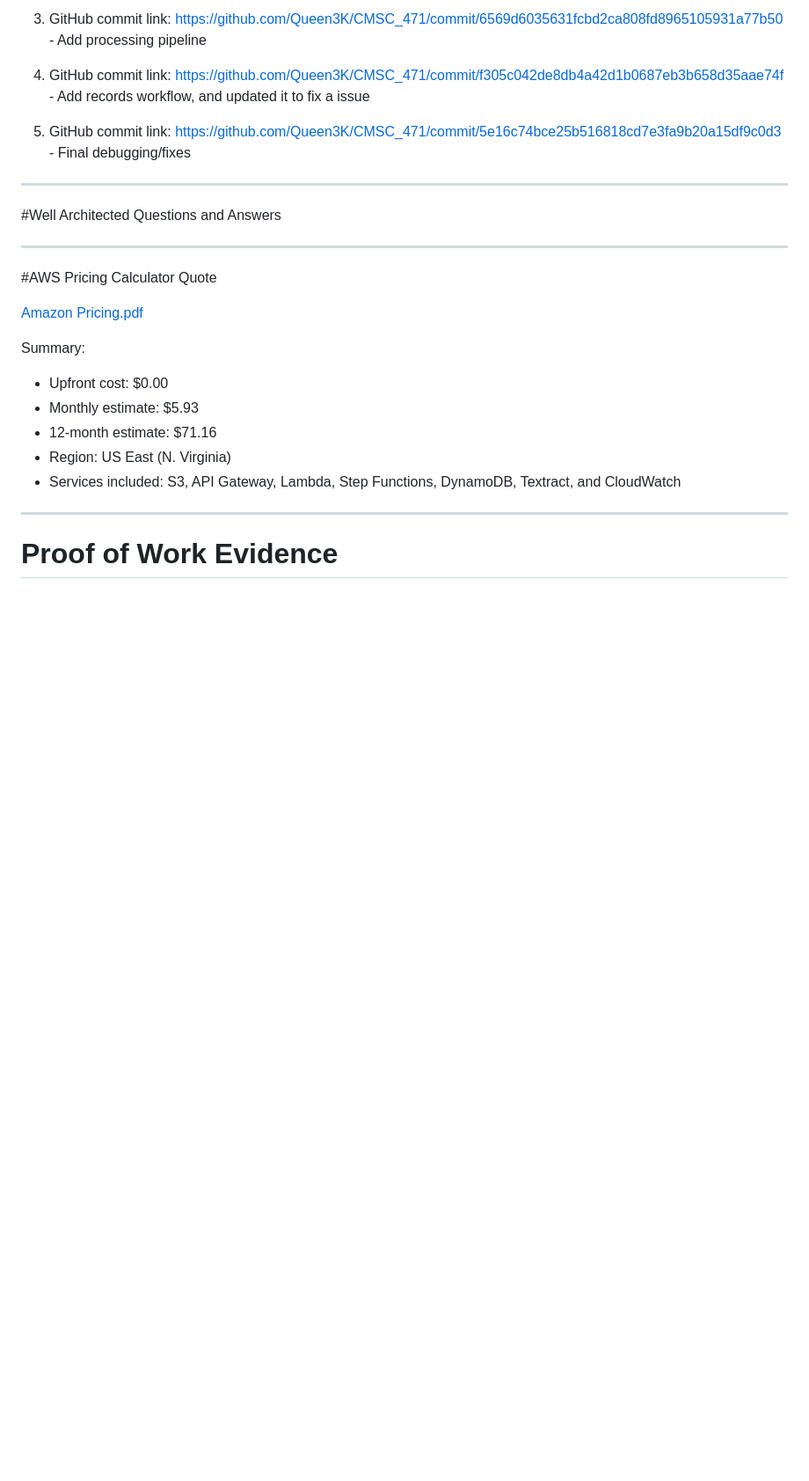
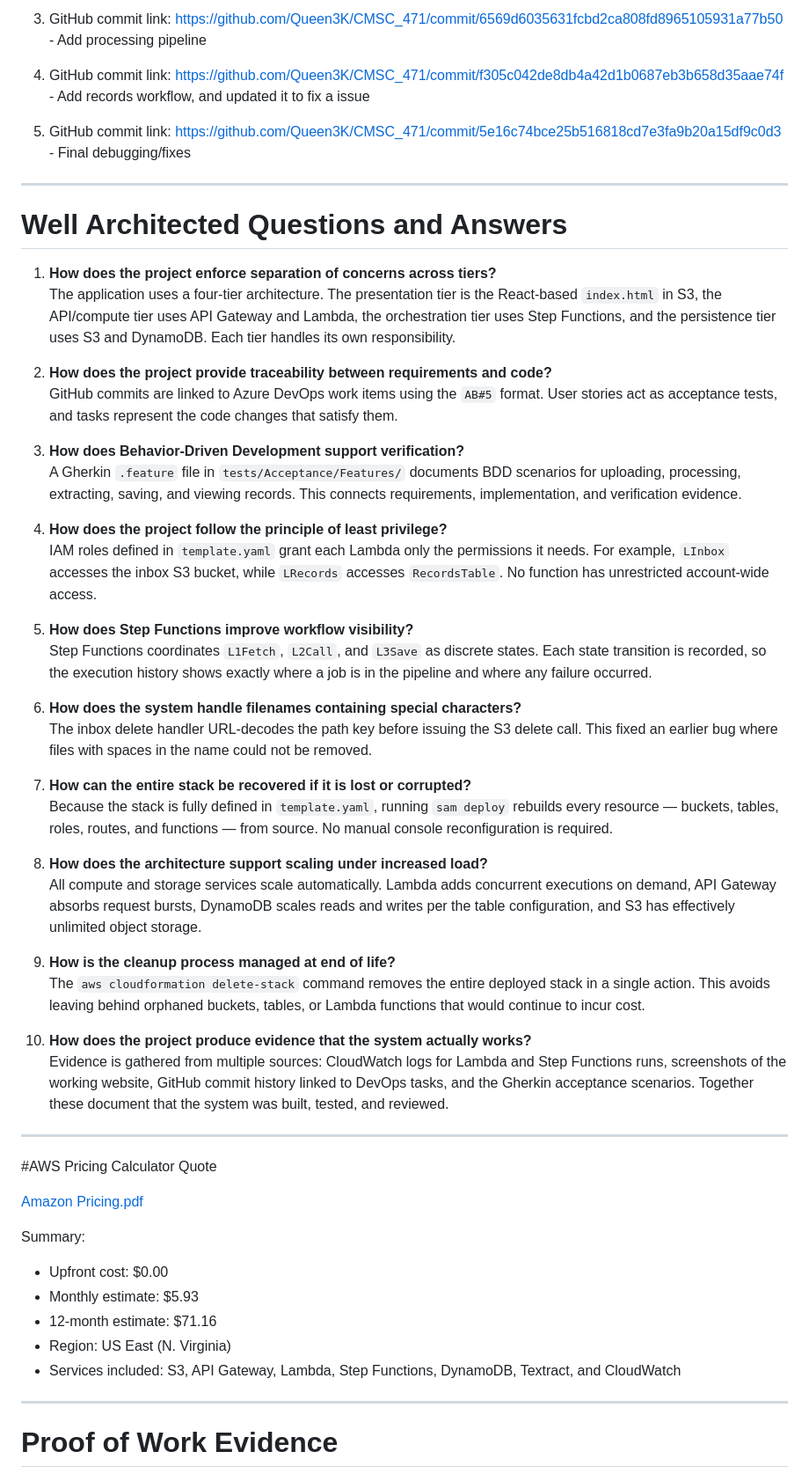
Before and after one commit to Queen3K/CMSC_471, a Markdown page: README.md, the part around the change. Shown at 88% size. Drawn GitHub-style; blank space fills up the shorter version.

Commit message:
Made some changes to README, added my questions AB#5

```diff
--- a/README.md
+++ b/README.md
@@ -98,11 +98,38 @@ Task: Complete DynamoDB records workflow and final frontend/backend integration
 
 ________________________________________________________________________________________________
 
-#Well Architected Questions and Answers
+# Well Architected Questions and Answers
 
 
+1. **How does the project enforce separation of concerns across tiers?**
+   The application uses a four-tier architecture. The presentation tier is the React-based `index.html` in S3, the API/compute tier uses API Gateway and Lambda, the orchestration tier uses Step Functions, and the persistence tier uses S3 and DynamoDB. Each tier handles its own responsibility.
 
+2. **How does the project provide traceability between requirements and code?**
+   GitHub commits are linked to Azure DevOps work items using the `AB#5` format. User stories act as acceptance tests, and tasks represent the code changes that satisfy them.
 
+3. **How does Behavior-Driven Development support verification?**
+   A Gherkin `.feature` file in `tests/Acceptance/Features/` documents BDD scenarios for uploading, processing, extracting, saving, and viewing records. This connects requirements, implementation, and verification evidence.
+
+4. **How does the project follow the principle of least privilege?**
+   IAM roles defined in `template.yaml` grant each Lambda only the permissions it needs. For example, `LInbox` accesses the inbox S3 bucket, while `LRecords` accesses `RecordsTable`. No function has unrestricted account-wide access.
+
+5. **How does Step Functions improve workflow visibility?**
+   Step Functions coordinates `L1Fetch`, `L2Call`, and `L3Save` as discrete states. Each state transition is recorded, so the execution history shows exactly where a job is in the pipeline and where any failure occurred.
+
+6. **How does the system handle filenames containing special characters?**
+   The inbox delete handler URL-decodes the path key before issuing the S3 delete call. This fixed an earlier bug where files with spaces in the name could not be removed.
+
+7. **How can the entire stack be recovered if it is lost or corrupted?**
+   Because the stack is fully defined in `template.yaml`, running `sam deploy` rebuilds every resource — buckets, tables, roles, routes, and functions — from source. No manual console reconfiguration is required.
+
+8. **How does the architecture support scaling under increased load?**
+   All compute and storage services scale automatically. Lambda adds concurrent executions on demand, API Gateway absorbs request bursts, DynamoDB scales reads and writes per the table configuration, and S3 has effectively unlimited object storage.
+
+9. **How is the cleanup process managed at end of life?**
+   The `aws cloudformation delete-stack` command removes the entire deployed stack in a single action. This avoids leaving behind orphaned buckets, tables, or Lambda functions that would continue to incur cost.
+
+10. **How does the project produce evidence that the system actually works?**
+    Evidence is gathered from multiple sources: CloudWatch logs for Lambda and Step Functions runs, screenshots of the working website, GitHub commit history linked to DevOps tasks, and the Gherkin acceptance scenarios. Together these document that the system was built, tested, and reviewed.
 
 ________________________________________________________________________________________________
 
```
